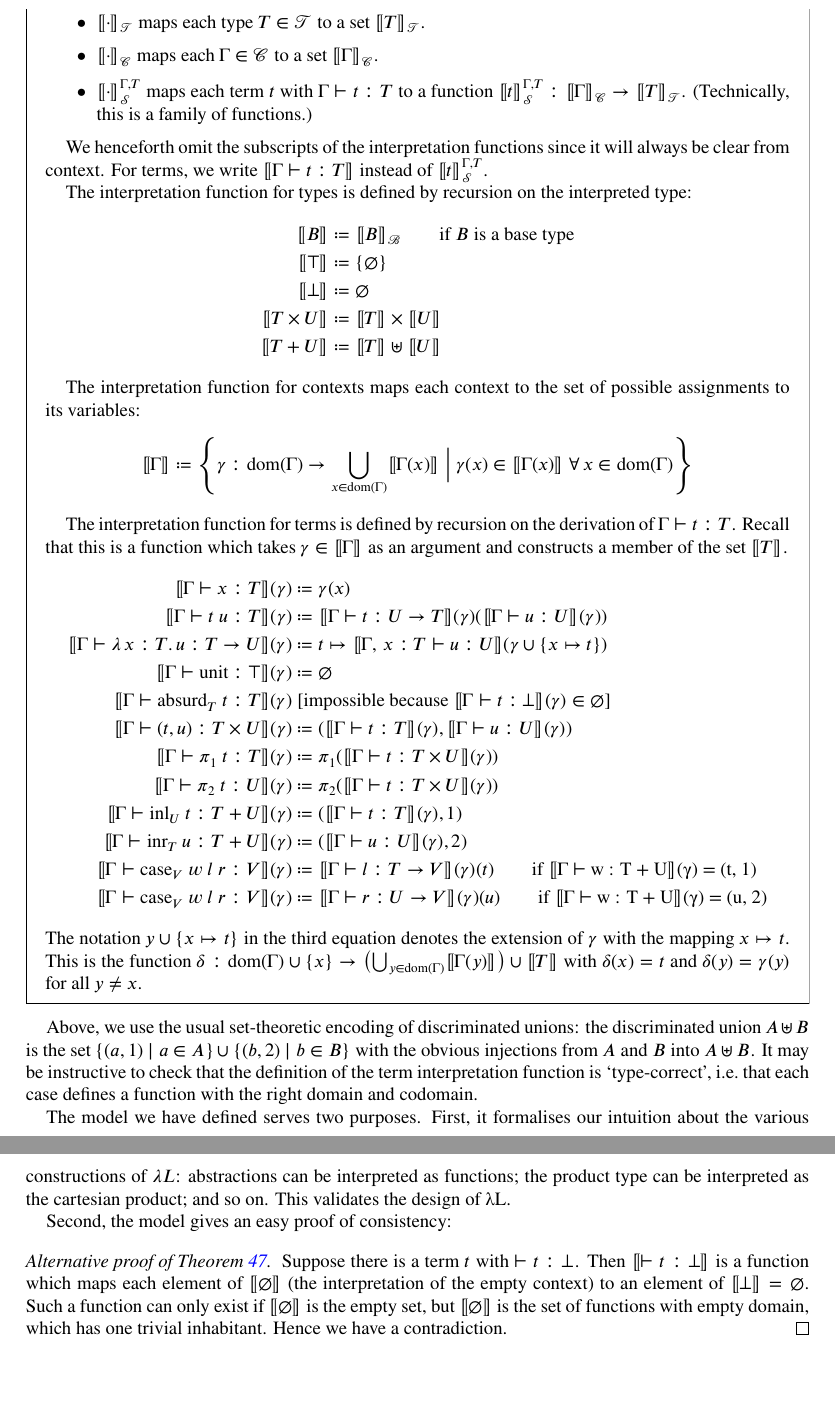
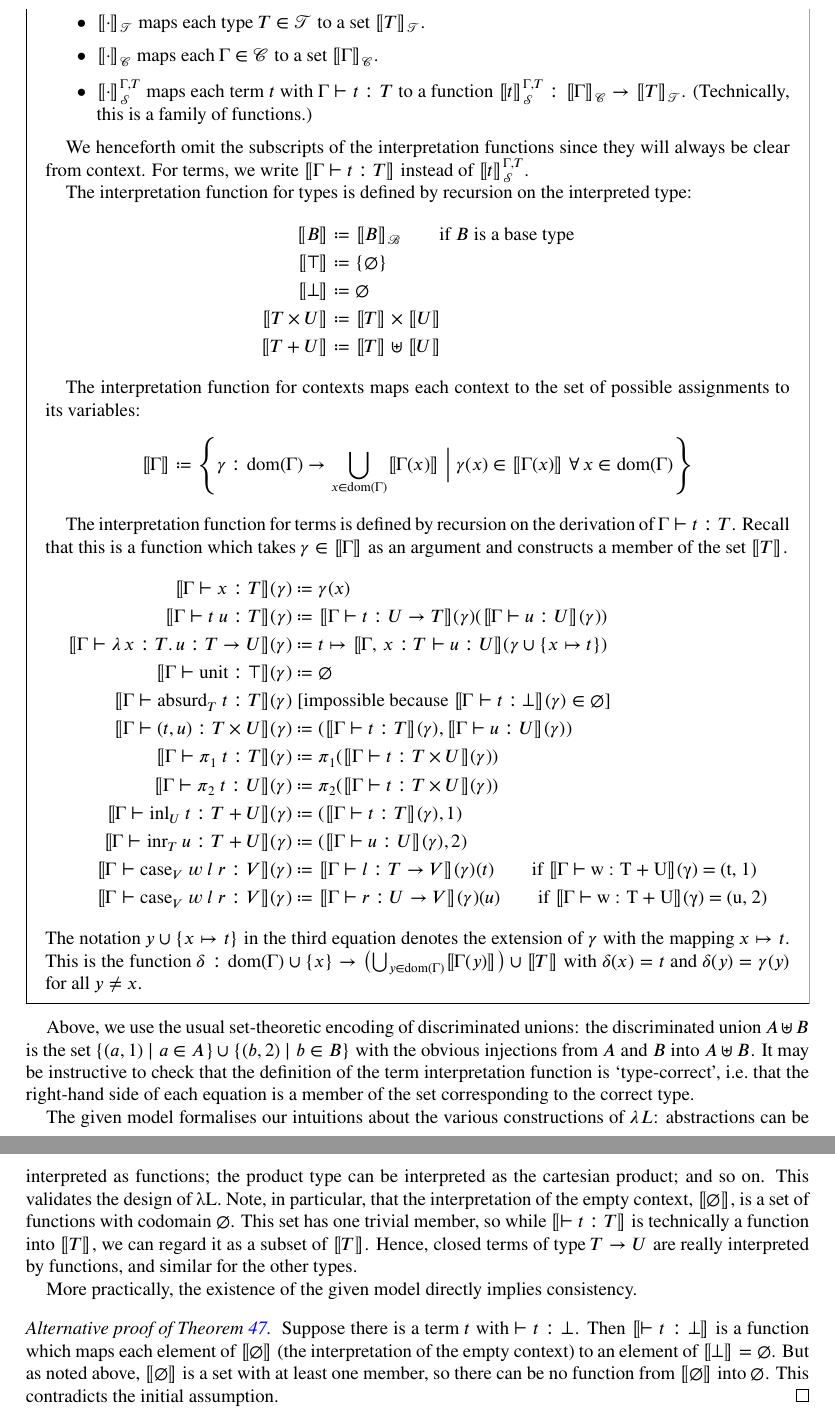
Before and after one commit to JLimperg/dtt-seminar-2024, a LaTeX document (notes/notes.tex): two parts of pages 17 and 18 of 18, joined at a grey line, cut so that both start at the same text, the shorter picture padded with empty space. Compiled offline with XeLaTeX.

Commit message:
Improvements for Denotational Semantics

```diff
--- a/notes/notes.tex
+++ b/notes/notes.tex
@@ -969,7 +969,7 @@ In this section, we make these intuitions precise.
           (Technically, this is a family of functions.)
   \end{itemize}
 
-  We henceforth omit the subscripts of the interpretation functions since it will always be clear from context.
+  We henceforth omit the subscripts of the interpretation functions since they will always be clear from context.
   For terms, we write $⟦Γ ⊢ t : T⟧$ instead of $⟦t⟧_{\Terms}^{Γ,T}$.
 
   The interpretation function for types is defined by recursion on the interpreted type:
@@ -1007,18 +1007,21 @@ In this section, we make these intuitions precise.
 \end{definition}
 
 Above, we use the usual set-theoretic encoding of discriminated unions: the discriminated union $A ⊎ B$ is the set $\{ (a, 1) \mid a ∈ A \} ∪ \{ (b, 2) \mid b ∈ B\}$ with the obvious injections from $A$ and $B$ into $A ⊎ B$.
-It may be instructive to check that the definition of the term interpretation function is \enquote*{type-correct}, i.e.\ that each case defines a function with the right domain and codomain.
+It may be instructive to check that the definition of the term interpretation function is \enquote*{type-correct}, i.e.\ that the right-hand side of each equation is a member of the set corresponding to the correct type.
 
-The model we have defined serves two purposes.
-First, it formalises our intuition about the various constructions of $λL$: abstractions can be interpreted as functions; the product type can be interpreted as the cartesian product; and so on.
+The given model formalises our intuitions about the various constructions of $λL$: abstractions can be interpreted as functions; the product type can be interpreted as the cartesian product; and so on.
 This validates the design of λL.
+Note, in particular, that the interpretation of the empty context, $⟦∅⟧$, is a set of functions with codomain $∅$.
+This set has one trivial member, so while $⟦⊢ t : T⟧$ is technically a function into $⟦T⟧$, we can regard it as a subset of $⟦T⟧$.
+Hence, closed terms of type $T → U$ are really interpreted by functions, and similar for the other types.
 
-Second, the model gives an easy proof of consistency:
+More practically, the existence of the given model directly implies consistency.
+
 \begin{proof}[Alternative proof of Theorem~\ref{th:consistency}]
   Suppose there is a term $t$ with $⊢ t : ⊥$.
   Then $⟦⊢ t : ⊥⟧$ is a function which maps each element of $⟦∅⟧$ (the interpretation of the empty context) to an element of $⟦⊥⟧ = ∅$.
-  Such a function can only exist if $⟦∅⟧$ is the empty set, but $⟦∅⟧$ is the set of functions with empty domain, which has one trivial inhabitant.
-  Hence we have a contradiction.
+  But as noted above, $⟦∅⟧$ is a set with at least one member, so there can be no function from $⟦∅⟧$ into $∅$.
+  This contradicts the initial assumption.
 \end{proof}
 
 \end{document}
```
